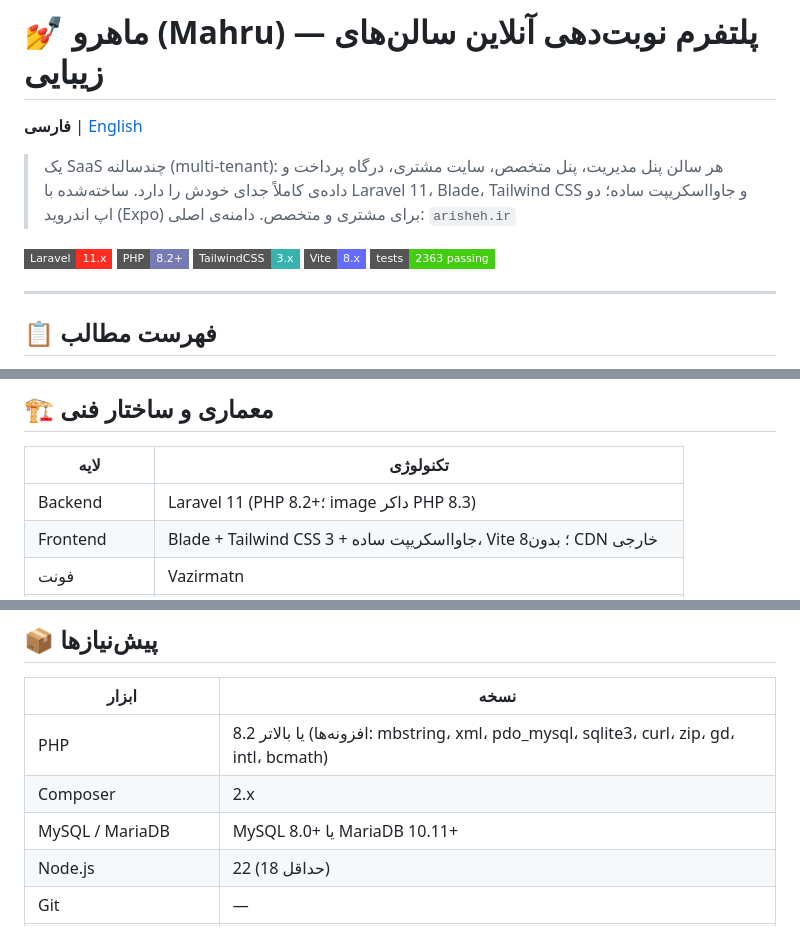
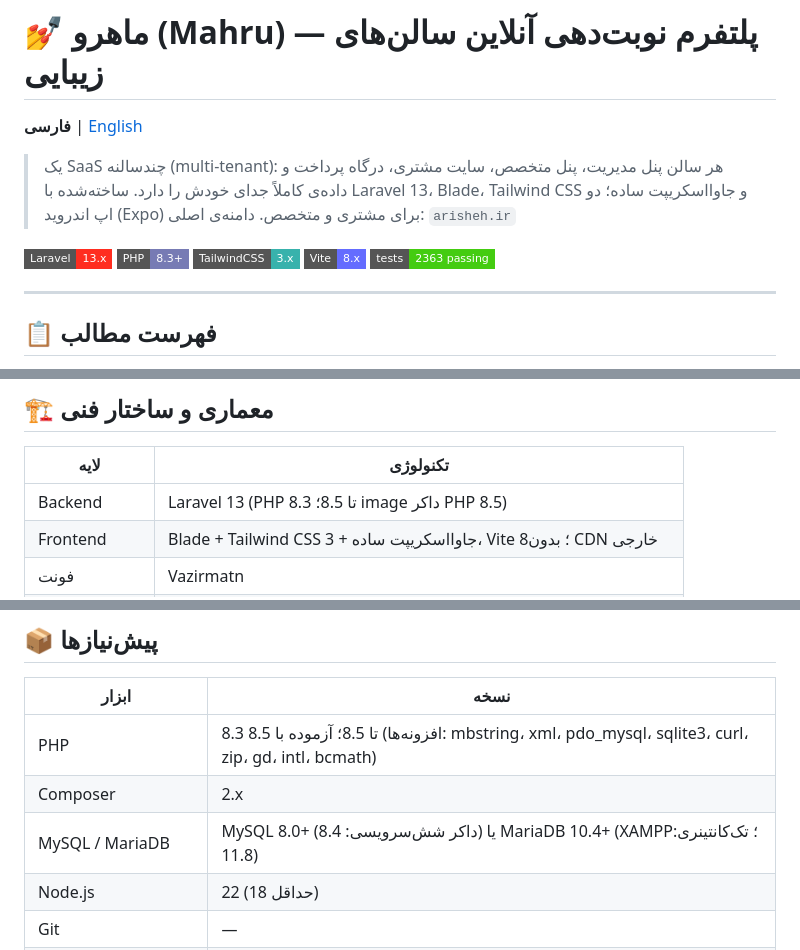
Before and after one commit to abolfazl19910r/Beauty-Salon, a Markdown page: README.md, 3 parts joined by grey strips. GitHub-like rendering; badges without logos.

```diff
--- a/README.md
+++ b/README.md
@@ -3,11 +3,11 @@
 **فارسی** | [English](README.en.md)
 
 > یک SaaS چندسالنه (multi-tenant): هر سالن پنل مدیریت، پنل متخصص، سایت مشتری، درگاه پرداخت و داده‌ی کاملاً جدای خودش را دارد.
-> ساخته‌شده با Laravel 11، Blade، Tailwind CSS و جاوااسکریپت ساده؛ دو اپ اندروید (Expo) برای مشتری و متخصص.
+> ساخته‌شده با Laravel 13، Blade، Tailwind CSS و جاوااسکریپت ساده؛ دو اپ اندروید (Expo) برای مشتری و متخصص.
 > دامنه‌ی اصلی: `arisheh.ir`
 
-[![Laravel](https://img.shields.io/badge/Laravel-11.x-FF2D20?style=flat-square&logo=laravel)](https://laravel.com)
-[![PHP](https://img.shields.io/badge/PHP-8.2+-777BB4?style=flat-square&logo=php)](https://php.net)
+[![Laravel](https://img.shields.io/badge/Laravel-13.x-FF2D20?style=flat-square&logo=laravel)](https://laravel.com)
+[![PHP](https://img.shields.io/badge/PHP-8.3+-777BB4?style=flat-square&logo=php)](https://php.net)
 [![Tailwind CSS](https://img.shields.io/badge/TailwindCSS-3.x-38B2AC?style=flat-square&logo=tailwind-css)](https://tailwindcss.com)
 [![Vite](https://img.shields.io/badge/Vite-8.x-646CFF?style=flat-square&logo=vite)](https://vitejs.dev)
 [![Tests](https://img.shields.io/badge/tests-2363%20passing-brightgreen?style=flat-square)](#-اجرای-تستها)
@@ -149,7 +149,7 @@
 
 | لایه | تکنولوژی |
 |------|-----------|
-| Backend | Laravel 11 (PHP 8.2+؛ image داکر PHP 8.3) |
+| Backend | Laravel 13 (PHP 8.3 تا 8.5؛ image داکر PHP 8.5) |
 | Frontend | Blade + Tailwind CSS 3 + جاوااسکریپت ساده، Vite 8؛ بدون CDN خارجی |
 | فونت | Vazirmatn |
 | احراز هویت | ورود پیامکی سفارشی، Sanctum برای API اپ‌ها |
@@ -172,9 +172,9 @@
 
 | ابزار | نسخه |
 |-------|------|
-| PHP | 8.2 یا بالاتر (افزونه‌ها: mbstring، xml، pdo_mysql، sqlite3، curl، zip، gd، intl، bcmath) |
+| PHP | 8.3 تا 8.5؛ آزموده با 8.5 (افزونه‌ها: mbstring، xml، pdo_mysql، sqlite3، curl، zip، gd، intl، bcmath) |
 | Composer | 2.x |
-| MySQL / MariaDB | MySQL 8.0+ یا MariaDB 10.11+ |
+| MySQL / MariaDB | MySQL 8.0+ (داکر شش‌سرویسی: 8.4) یا MariaDB 10.4+ (XAMPP؛ تک‌کانتینری: 11.8) |
 | Node.js | 22 (حداقل 18) |
 | Git | — |
 | Docker Desktop (اختیاری) | برای اجرای تک‌کانتینری و ساخت image سرور |
```
Also changed, not shown: other parts of README.md (+9 -1 lines), README.en.md (+15 -7 lines), docs/deployment/SCHEDULER_AND_QUEUE.md (+1 -1 lines).
